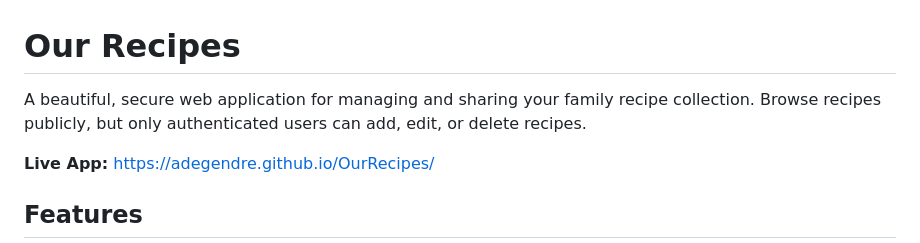
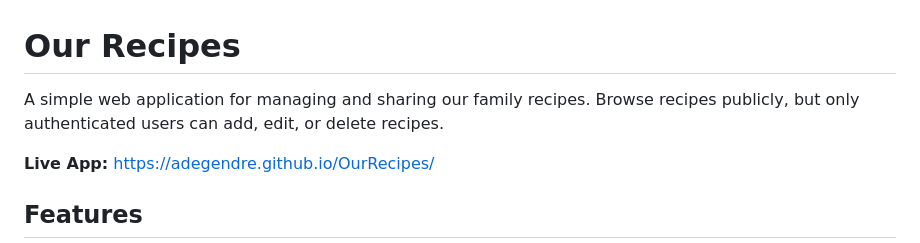
Before and after one commit to adegendre/OurRecipes, a Markdown page: README.md, the part around the change. Rendered like a GitHub page.

Commit message:
Simplify description of the web application

```diff
--- a/README.md
+++ b/README.md
@@ -1,6 +1,6 @@
 # Our Recipes
 
-A beautiful, secure web application for managing and sharing your family recipe collection. Browse recipes publicly, but only authenticated users can add, edit, or delete recipes.
+A simple web application for managing and sharing our family recipes. Browse recipes publicly, but only authenticated users can add, edit, or delete recipes.
 
 **Live App:** [https://adegendre.github.io/OurRecipes/](https://adegendre.github.io/OurRecipes/)
 
```
